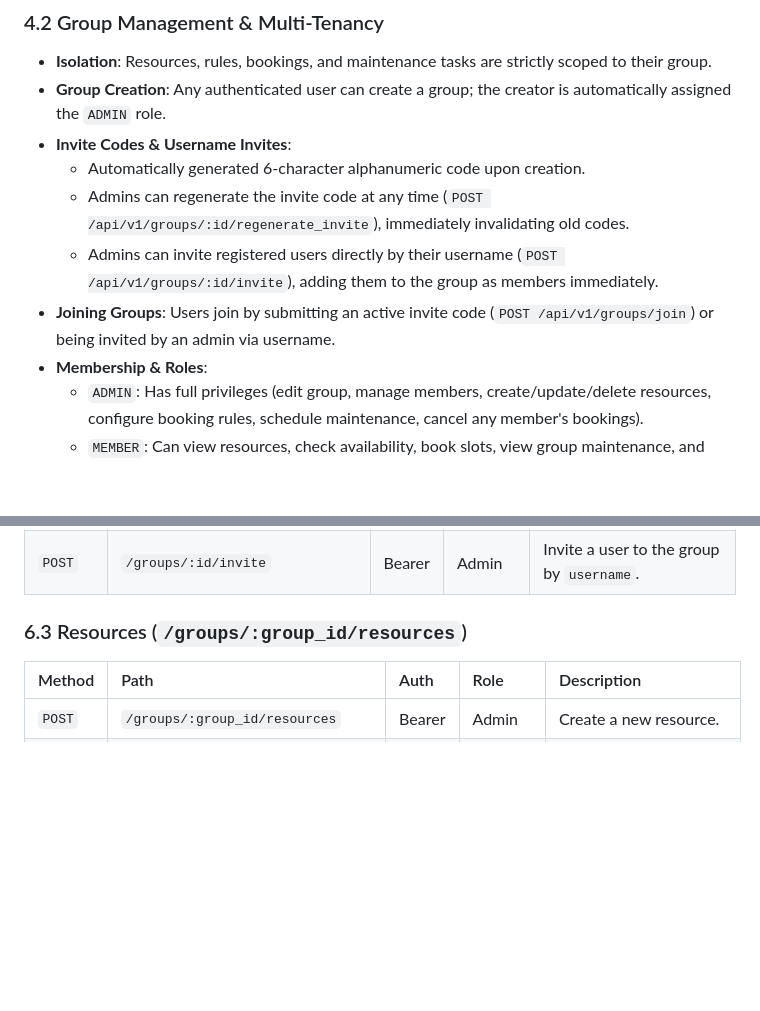
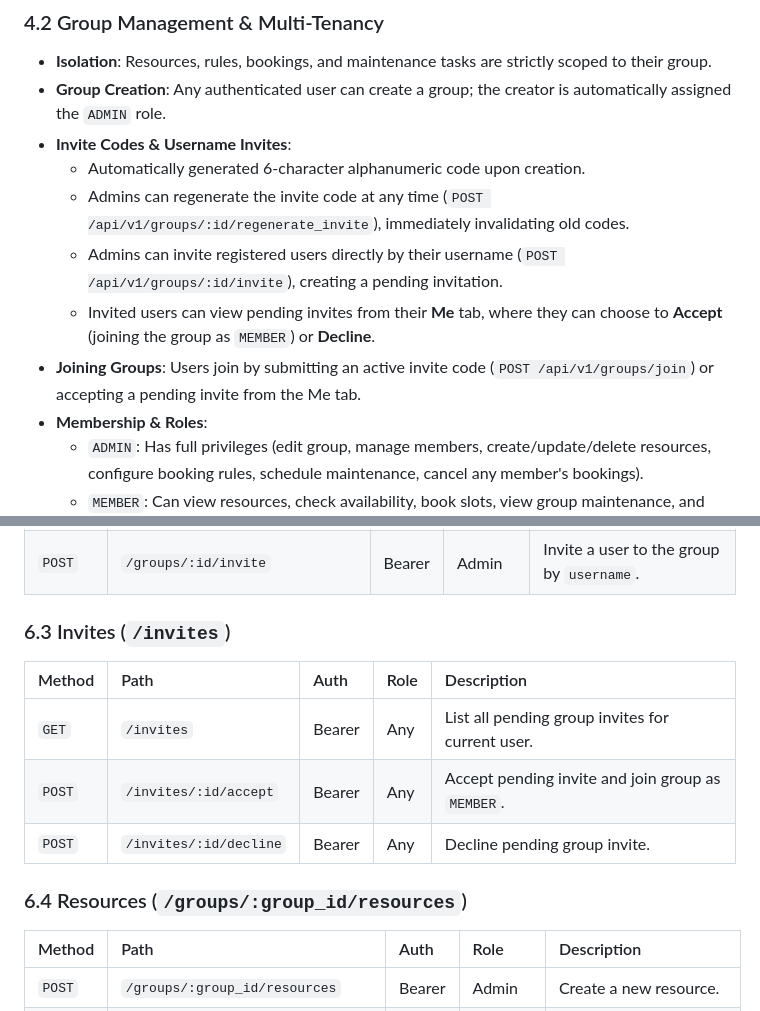
Before and after one commit to lockmyslot/client, a Markdown page: docs/FUNCTIONAL_SPECIFICATION.md, 2 parts joined by grey strips. GitHub-like rendering; blank space fills up the shorter version.

Commit message:
docs: update specification for pending group invites

```diff
--- a/docs/FUNCTIONAL_SPECIFICATION.md
+++ b/docs/FUNCTIONAL_SPECIFICATION.md
@@ -145,8 +145,9 @@ erDiagram
 - **Invite Codes & Username Invites**:
   - Automatically generated 6-character alphanumeric code upon creation.
   - Admins can regenerate the invite code at any time (`POST /api/v1/groups/:id/regenerate_invite`), immediately invalidating old codes.
-  - Admins can invite registered users directly by their username (`POST /api/v1/groups/:id/invite`), adding them to the group as members immediately.
-- **Joining Groups**: Users join by submitting an active invite code (`POST /api/v1/groups/join`) or being invited by an admin via username.
+  - Admins can invite registered users directly by their username (`POST /api/v1/groups/:id/invite`), creating a pending invitation.
+  - Invited users can view pending invites from their **Me** tab, where they can choose to **Accept** (joining the group as `MEMBER`) or **Decline**.
+- **Joining Groups**: Users join by submitting an active invite code (`POST /api/v1/groups/join`) or accepting a pending invite from the Me tab.
 - **Membership & Roles**:
   - `ADMIN`: Has full privileges (edit group, manage members, create/update/delete resources, configure booking rules, schedule maintenance, cancel any member's bookings).
   - `MEMBER`: Can view resources, check availability, book slots, view group maintenance, and manage their own bookings.
@@ -260,7 +261,14 @@ Base URL prefix: `/api/v1`
 | `POST` | `/groups/:id/regenerate_invite`| Bearer | Admin | Regenerate a fresh invite code. |
 | `POST` | `/groups/:id/invite` | Bearer | Admin | Invite a user to the group by `username`. |
 
-### 6.3 Resources (`/groups/:group_id/resources`)
+### 6.3 Invites (`/invites`)
+| Method | Path | Auth | Role | Description |
+| :--- | :--- | :--- | :--- | :--- |
+| `GET` | `/invites` | Bearer | Any | List all pending group invites for current user. |
+| `POST` | `/invites/:id/accept` | Bearer | Any | Accept pending invite and join group as `MEMBER`. |
+| `POST` | `/invites/:id/decline`| Bearer | Any | Decline pending group invite. |
+
+### 6.4 Resources (`/groups/:group_id/resources`)
 | Method | Path | Auth | Role | Description |
 | :--- | :--- | :--- | :--- | :--- |
 | `POST` | `/groups/:group_id/resources` | Bearer | Admin | Create a new resource. |
```
